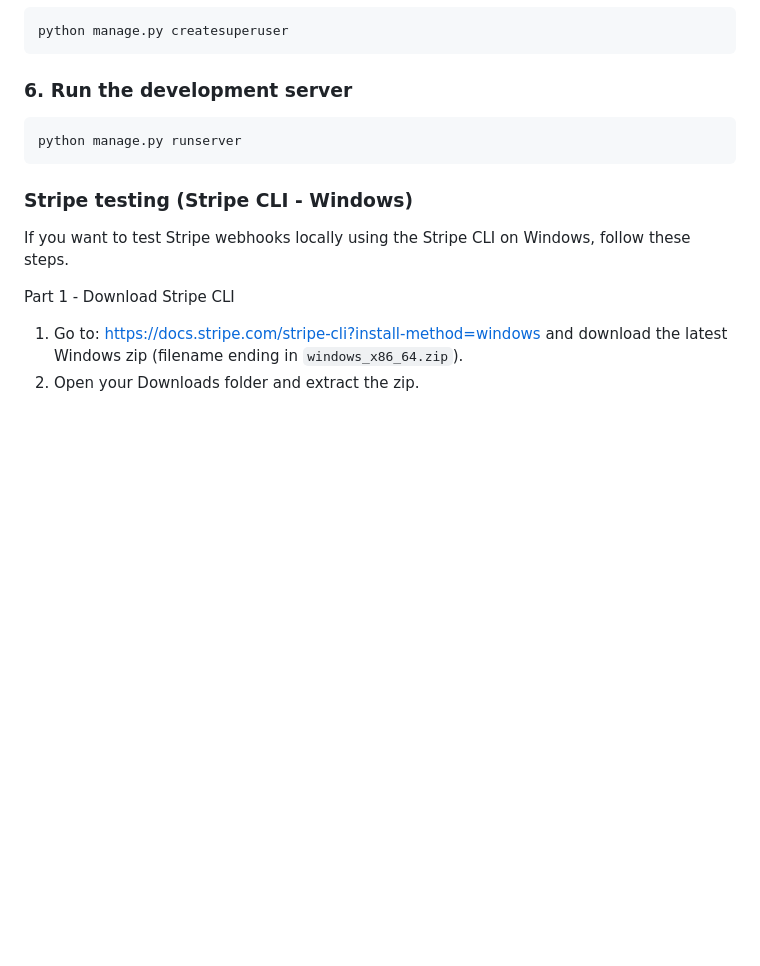
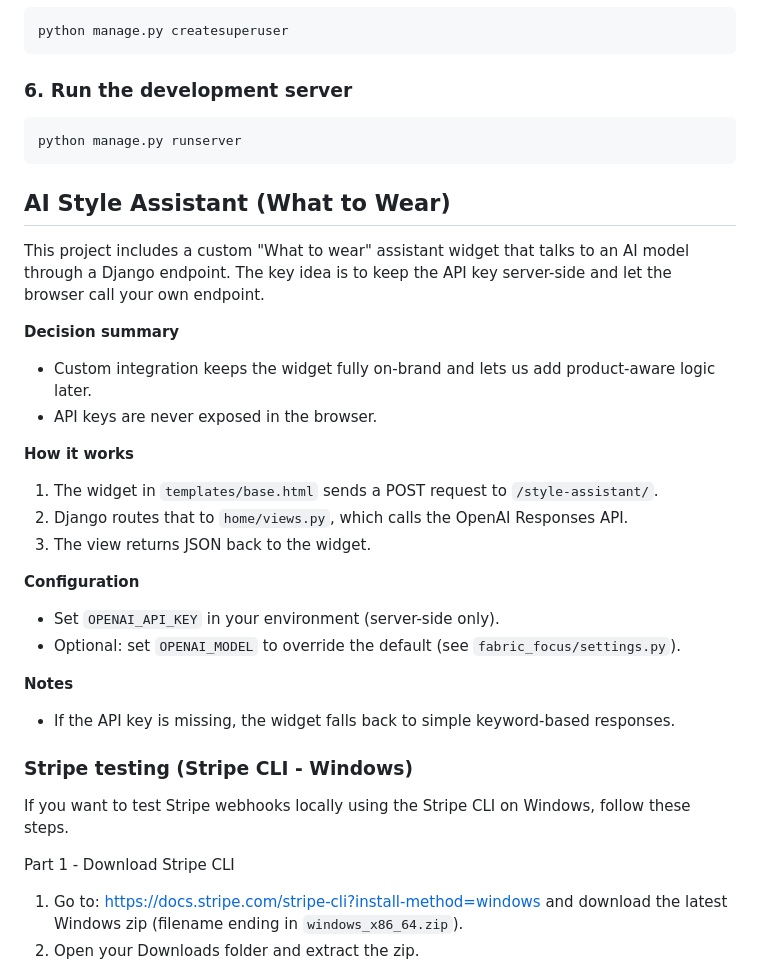
Before and after one commit to Matt-Wilshaw/fabric-focus, a Markdown page: README.md, the part around the change. GitHub-like rendering; blank space fills up the shorter version.

Commit message:
Document AI style assistant setup

````diff
--- a/README.md
+++ b/README.md
@@ -215,6 +215,26 @@ python manage.py createsuperuser
 python manage.py runserver
 ```
 
+## AI Style Assistant (What to Wear)
+
+This project includes a custom "What to wear" assistant widget that talks to an AI model through a Django endpoint. The key idea is to keep the API key server-side and let the browser call your own endpoint.
+
+**Decision summary**
+- Custom integration keeps the widget fully on-brand and lets us add product-aware logic later.
+- API keys are never exposed in the browser.
+
+**How it works**
+1. The widget in `templates/base.html` sends a POST request to `/style-assistant/`.
+2. Django routes that to `home/views.py`, which calls the OpenAI Responses API.
+3. The view returns JSON back to the widget.
+
+**Configuration**
+- Set `OPENAI_API_KEY` in your environment (server-side only).
+- Optional: set `OPENAI_MODEL` to override the default (see `fabric_focus/settings.py`).
+
+**Notes**
+- If the API key is missing, the widget falls back to simple keyword-based responses.
+
 ### Stripe testing (Stripe CLI - Windows)
 
 If you want to test Stripe webhooks locally using the Stripe CLI on Windows, follow these steps.
````
